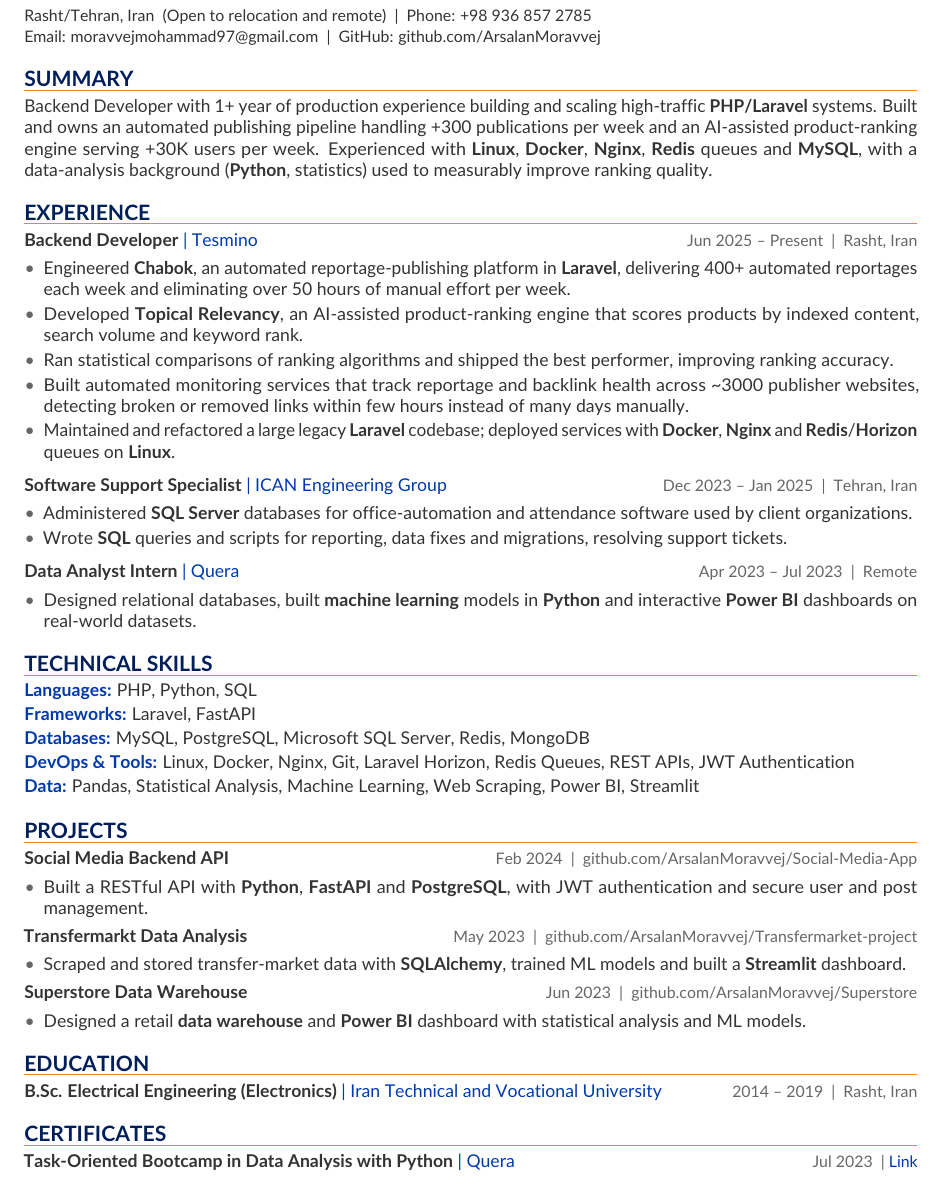
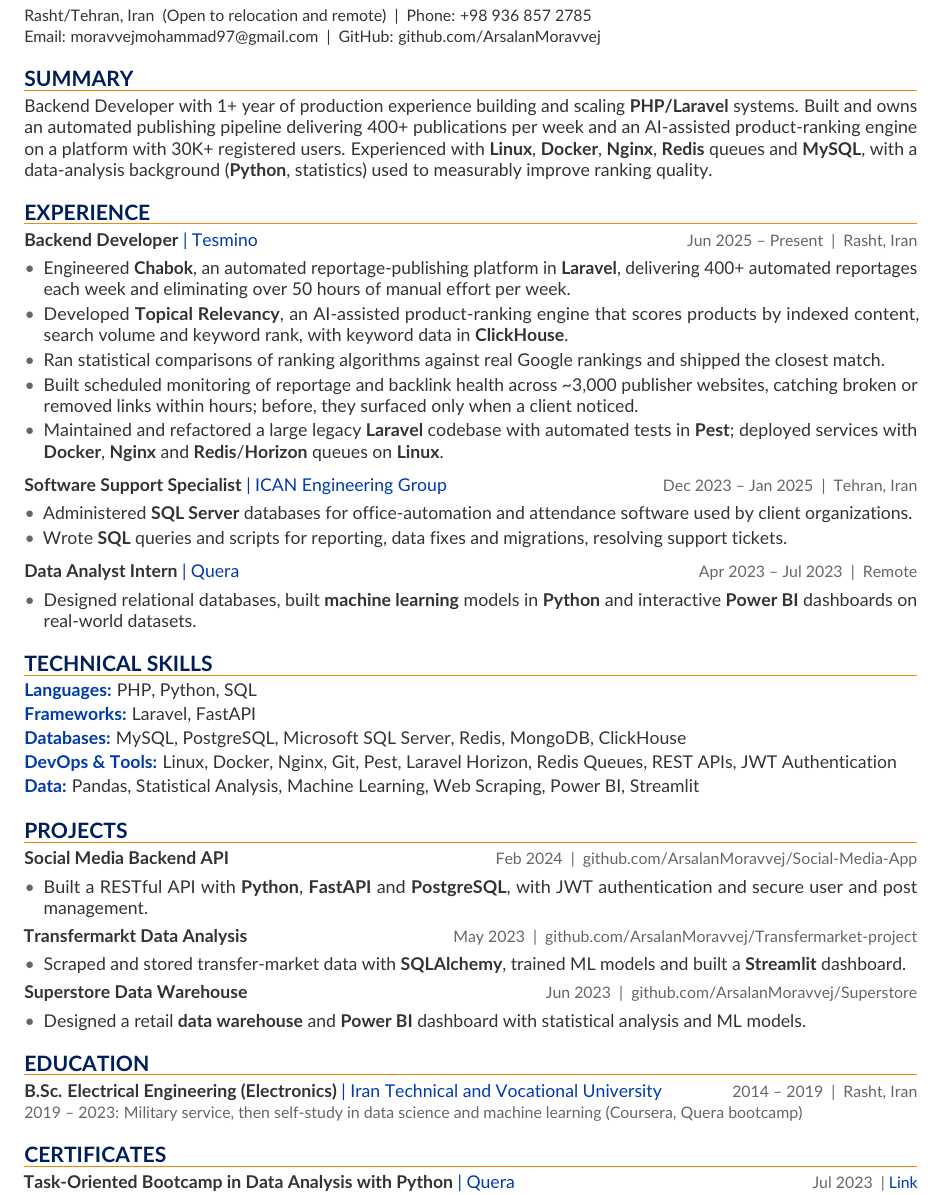
Before and after one commit to ArsalanMoravvej/MyResume, a LaTeX document (main.tex): part of the page, cut so that both start at the same text. Compiled offline with pdfLaTeX.

Commit message:
Correct CV figures and strengthen Tesmino bullets
Fix the publication count and registered-users claim, add ClickHouse
and Pest, sharpen the ranking and monitoring bullets, and explain the
2019-2023 gap.

Co-Authored-By: Claude Opus 5.5 <noreply@anthropic.com>

```diff
--- a/main.tex
+++ b/main.tex
@@ -54,16 +54,16 @@
 }
 
 \section{Summary}
-Backend Developer with 1+ year of production experience building and scaling high-traffic \textbf{PHP/Laravel} systems. Built and owns an automated publishing pipeline handling +300 publications per week and an AI-assisted product-ranking engine serving +30K users per week. Experienced with \textbf{Linux}, \textbf{Docker}, \textbf{Nginx}, \textbf{Redis} queues and \textbf{MySQL}, with a data-analysis background (\textbf{Python}, statistics) used to measurably improve ranking quality.
+Backend Developer with 1+ year of production experience building and scaling \textbf{PHP/Laravel} systems. Built and owns an automated publishing pipeline delivering 400+ publications per week and an AI-assisted product-ranking engine on a platform with 30K+ registered users. Experienced with \textbf{Linux}, \textbf{Docker}, \textbf{Nginx}, \textbf{Redis} queues and \textbf{MySQL}, with a data-analysis background (\textbf{Python}, statistics) used to measurably improve ranking quality.
 
 \section{Experience}
 \role{Backend Developer}{Tesmino}{Jun 2025 \textendash\ Present}{Rasht, Iran}
 \begin{itemize}
   \item Engineered \textbf{Chabok}, an automated reportage-publishing platform in \textbf{Laravel}, delivering 400+ automated reportages each week and eliminating over 50 hours of manual effort per week.
-  \item Developed \textbf{Topical Relevancy}, an AI-assisted product-ranking engine that scores products by indexed content, search volume and keyword rank.
-  \item Ran statistical comparisons of ranking algorithms and shipped the best performer, improving ranking accuracy.
-  \item Built automated monitoring services that track reportage and backlink health across \textasciitilde 3000 publisher websites, detecting broken or removed links within few hours instead of many days manually.
-  \item Maintained and refactored a large legacy \textbf{Laravel} codebase; deployed services with \textbf{Docker}, \textbf{Nginx} and \textbf{Redis}/\textbf{Horizon} queues on \textbf{Linux}.
+  \item Developed \textbf{Topical Relevancy}, an AI-assisted product-ranking engine that scores products by indexed content, search volume and keyword rank, with keyword data in \textbf{ClickHouse}.
+  \item Ran statistical comparisons of ranking algorithms against real Google rankings and shipped the closest match.
+  \item Built scheduled monitoring of reportage and backlink health across \textasciitilde 3,000 publisher websites, catching broken or removed links within hours; before, they surfaced only when a client noticed.
+  \item Maintained and refactored a large legacy \textbf{Laravel} codebase with automated tests in \textbf{Pest}; deployed services with \textbf{Docker}, \textbf{Nginx} and \textbf{Redis}/\textbf{Horizon} queues on \textbf{Linux}.
 \end{itemize}
 \vspace{3pt}
 \role{Software Support Specialist}{ICAN Engineering Group}{Dec 2023 \textendash\ Jan 2025}{Tehran, Iran}
@@ -80,8 +80,8 @@
 \section{Technical Skills}
 \skillrow{Languages}{PHP, Python, SQL}
 \skillrow{Frameworks}{Laravel, FastAPI}
-\skillrow{Databases}{MySQL, PostgreSQL, Microsoft SQL Server, Redis, MongoDB}
-\skillrow{DevOps \& Tools}{Linux, Docker, Nginx, Git, Laravel Horizon, Redis Queues, REST APIs, JWT Authentication}
+\skillrow{Databases}{MySQL, PostgreSQL, Microsoft SQL Server, Redis, MongoDB, ClickHouse}
+\skillrow{DevOps \& Tools}{Linux, Docker, Nginx, Git, Pest, Laravel Horizon, Redis Queues, REST APIs, JWT Authentication}
 \skillrow{Data}{Pandas, Statistical Analysis, Machine Learning, Web Scraping, Power BI, Streamlit}
 
 \section{Projects}
@@ -100,7 +100,7 @@
 
 \section{Education}
 {\bfseries B.Sc. Electrical Engineering (Electronics)} \textcolor{accent}{| Iran Technical and Vocational University}\hfill {\small\color{muted}2014 \textendash\ 2019 \ | \ Rasht, Iran}\par
-% Optional: explain the 2019-2023 gap in one line, e.g. military service or self-study, if it applies.
+{\small\color{muted}2019 \textendash\ 2023: Military service, then self-study in data science and machine learning (Coursera, Quera bootcamp)}\par
 
 \section{Certificates}
 {\bfseries Task-Oriented Bootcamp in Data Analysis with Python} \textcolor{accent}{| Quera}\hfill {\small\color{muted}Jul 2023 \ \textbar\ \href{https://quera.org/certificate/IZqFa07q/}{\textcolor{accent}{Link}}}\par
```
Also changed, not shown: CV.png, CV_Mohammad_Moravvej.pdf.
